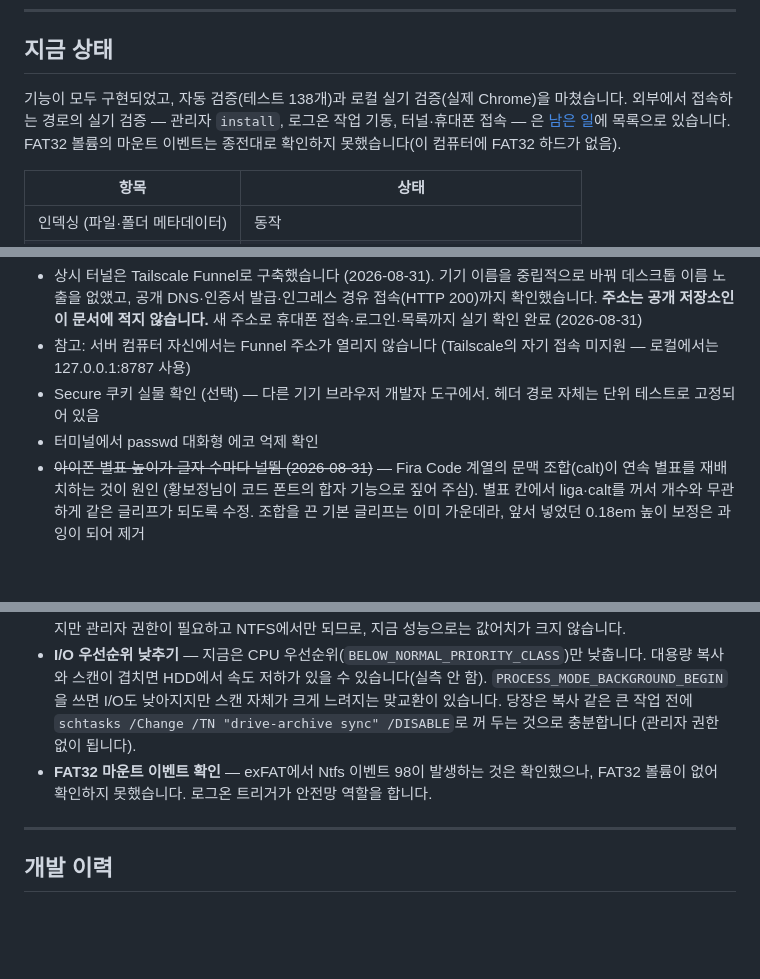
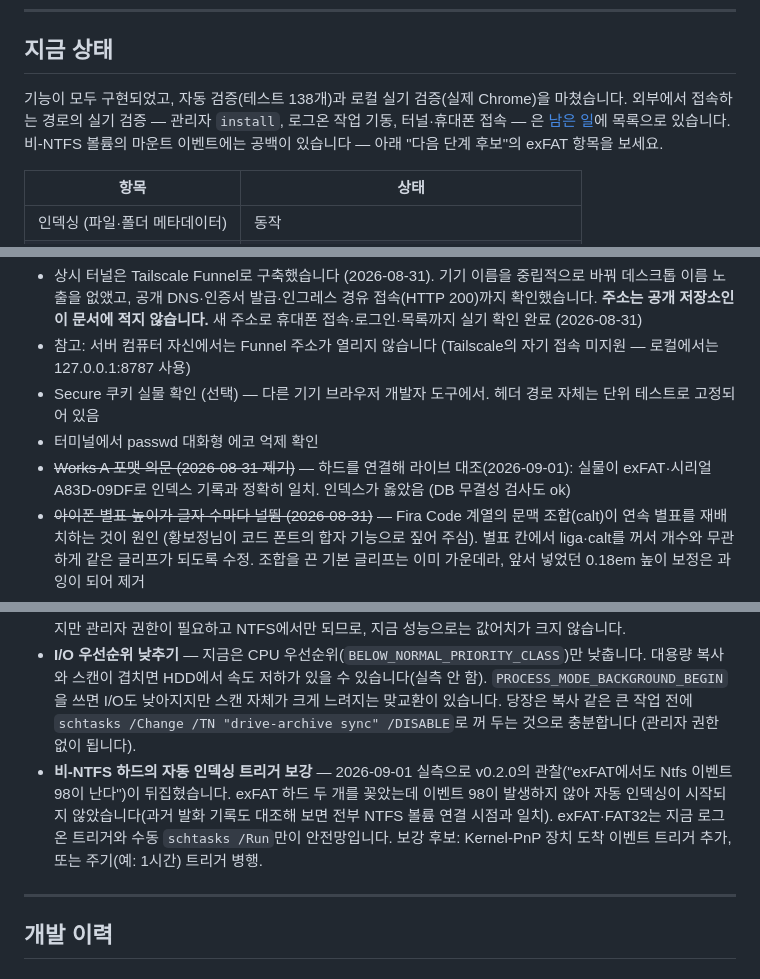
Before and after one commit to dostevskii/drive-archive, a Markdown page: STATUS.md, 3 parts joined by grey strips. GitHub-like rendering; blank space fills up the shorter version.

Commit message:
exFAT 마운트 이벤트 공백 실측 — v0.2.0 관찰 정정
Co-Authored-By: Claude Fable 5 <noreply@anthropic.com>
Claude-Session: https://claude.ai/code/session_01SFeG2sxxGouc3FWD3A4Nf6

```diff
--- a/STATUS.md
+++ b/STATUS.md
@@ -6,7 +6,7 @@
 
 ## 지금 상태
 
-기능이 모두 구현되었고, 자동 검증(테스트 138개)과 로컬 실기 검증(실제 Chrome)을 마쳤습니다. 외부에서 접속하는 경로의 실기 검증 — 관리자 `install`, 로그온 작업 기동, 터널·휴대폰 접속 — 은 [남은 일](#남은-일)에 목록으로 있습니다. FAT32 볼륨의 마운트 이벤트는 종전대로 확인하지 못했습니다(이 컴퓨터에 FAT32 하드가 없음).
+기능이 모두 구현되었고, 자동 검증(테스트 138개)과 로컬 실기 검증(실제 Chrome)을 마쳤습니다. 외부에서 접속하는 경로의 실기 검증 — 관리자 `install`, 로그온 작업 기동, 터널·휴대폰 접속 — 은 [남은 일](#남은-일)에 목록으로 있습니다. 비-NTFS 볼륨의 마운트 이벤트에는 공백이 있습니다 — 아래 "다음 단계 후보"의 exFAT 항목을 보세요.
 
 | 항목 | 상태 |
 |---|---|
@@ -61,6 +61,7 @@ Rust 4,995줄 (테스트 포함) · 11개 모듈 · 테스트 138개 · 웹 화
 - 참고: 서버 컴퓨터 자신에서는 Funnel 주소가 열리지 않습니다 (Tailscale의 자기 접속 미지원 — 로컬에서는 127.0.0.1:8787 사용)
 - Secure 쿠키 실물 확인 (선택) — 다른 기기 브라우저 개발자 도구에서. 헤더 경로 자체는 단위 테스트로 고정되어 있음
 - 터미널에서 passwd 대화형 에코 억제 확인
+- ~~Works A 포맷 의문 (2026-08-31 제기)~~ — 하드를 연결해 라이브 대조(2026-09-01): 실물이 exFAT·시리얼 A83D-09DF로 인덱스 기록과 정확히 일치. 인덱스가 옳았음 (DB 무결성 검사도 ok)
 - ~~아이폰 별표 높이가 글자 수마다 널뜀 (2026-08-31)~~ — Fira Code 계열의 문맥 조합(calt)이 연속 별표를 재배치하는 것이 원인 (황보정님이 코드 폰트의 합자 기능으로 짚어 주심). 별표 칸에서 liga·calt를 꺼서 개수와 무관하게 같은 글리프가 되도록 수정. 조합을 끈 기본 글리프는 이미 가운데라, 앞서 넣었던 0.18em 높이 보정은 과잉이 되어 제거
 - ~~아이폰 목록이 한 줄만 보임 (2026-08-31)~~ — fitList()가 게이트(목록 display:none) 상태에서 높이를 0으로 재고 Math.max(1,0)=1줄로 굳던 결함. 게이트에서는 재지 않고 leaveGate에서 다시 재도록 수정
 - ~~아이폰 실사용 보고 2건 (2026-08-31)~~ — ① 비밀번호 별표가 줄 위로 떠 보임: '*' 글리프가 위첨자 높이인 글꼴 특성. 흐름은 그대로 두고 그리기만 0.18em 내려 수정, 데스크톱 스크린샷으로 정렬 확인. ② 목록을 탭할 때마다 가상 키보드가 올라옴: 아무 탭이나 입력칸 포커스를 되돌리던 데스크톱용 코드가 원인. 터치 기기에서는 되돌림을 끄고 목록 탭은 포커스를 떼도록 수정 — 키보드는 검색줄 탭에서만 뜸
@@ -77,7 +78,7 @@ Rust 4,995줄 (테스트 포함) · 11개 모듈 · 테스트 138개 · 웹 화
 
 - **USN 저널 증분 스캔** — 하드 하나를 꽂으면 그 하드만 훑도록 v0.2.2에서 좁혔지만, 그 하드는 여전히 전체를 다시 읽습니다. 다만 급하지 않습니다. 같은 171,139개 항목을 exFAT에서는 약 10분에 훑었는데 NTFS에서는 **8초에서 116초 사이**였습니다(2026-08-28·29 실측). 편차는 Windows 파일 캐시 상태에서 옵니다 — 하드를 막 다시 꽂은 콜드 상태가 116초, 연이어 훑어 캐시가 완전히 더워진 상태가 8초입니다. 실사용에 가까운 값은 콜드 쪽입니다. 느렸던 원인은 항목 수가 아니라 exFAT였습니다. USN 저널을 읽으면 바뀐 것만 반영할 수 있지만 관리자 권한이 필요하고 NTFS에서만 되므로, 지금 성능으로는 값어치가 크지 않습니다.
 - **I/O 우선순위 낮추기** — 지금은 CPU 우선순위(`BELOW_NORMAL_PRIORITY_CLASS`)만 낮춥니다. 대용량 복사와 스캔이 겹치면 HDD에서 속도 저하가 있을 수 있습니다(실측 안 함). `PROCESS_MODE_BACKGROUND_BEGIN`을 쓰면 I/O도 낮아지지만 스캔 자체가 크게 느려지는 맞교환이 있습니다. 당장은 복사 같은 큰 작업 전에 `schtasks /Change /TN "drive-archive sync" /DISABLE`로 꺼 두는 것으로 충분합니다 (관리자 권한 없이 됩니다).
-- **FAT32 마운트 이벤트 확인** — exFAT에서 Ntfs 이벤트 98이 발생하는 것은 확인했으나, FAT32 볼륨이 없어 확인하지 못했습니다. 로그온 트리거가 안전망 역할을 합니다.
+- **비-NTFS 하드의 자동 인덱싱 트리거 보강** — 2026-09-01 실측으로 v0.2.0의 관찰("exFAT에서도 Ntfs 이벤트 98이 난다")이 뒤집혔습니다. exFAT 하드 두 개를 꽂았는데 이벤트 98이 발생하지 않아 자동 인덱싱이 시작되지 않았습니다(과거 발화 기록도 대조해 보면 전부 NTFS 볼륨 연결 시점과 일치). exFAT·FAT32는 지금 로그온 트리거와 수동 `schtasks /Run`만이 안전망입니다. 보강 후보: Kernel-PnP 장치 도착 이벤트 트리거 추가, 또는 주기(예: 1시간) 트리거 병행.
 
 ---
 
```
